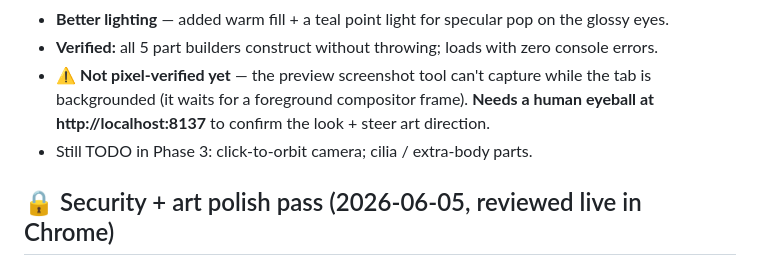
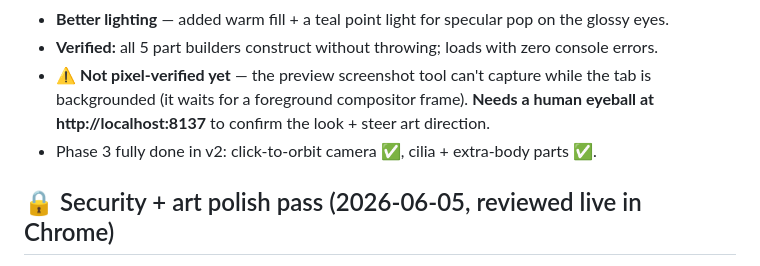
Before and after one commit to manrosesinghms-stack/mutation-lab, a Markdown page: docs/PROGRESS.md, the part around the change. Rendered like a GitHub page.

```diff
--- a/docs/PROGRESS.md
+++ b/docs/PROGRESS.md
@@ -84,7 +84,7 @@ Upgraded the procedural parts from simple cones/spheres into characterful, anima
 - **Better lighting** — added warm fill + a teal point light for specular pop on the glossy eyes.
 - **Verified:** all 5 part builders construct without throwing; loads with zero console errors.
 - ⚠️ **Not pixel-verified yet** — the preview screenshot tool can't capture while the tab is backgrounded (it waits for a foreground compositor frame). **Needs a human eyeball at http://localhost:8137** to confirm the look + steer art direction.
-- Still TODO in Phase 3: click-to-orbit camera; cilia / extra-body parts.
+- Phase 3 fully done in v2: click-to-orbit camera ✅, cilia + extra-body parts ✅.
 
 ## 🔒 Security + art polish pass (2026-06-05, reviewed live in Chrome)
 - **Patched cheat console (Exploit #1):** the `window.ML` dev handle is now gated behind `?debug` — the default build exposes NO console cheat surface. Verified in Chrome: `localhost:8137` → `window.ML` undefined; `localhost:8137/?debug=1` → enabled for our testing.
```
Also changed, not shown: docs/ROADMAP.md (+4 -4 lines).
